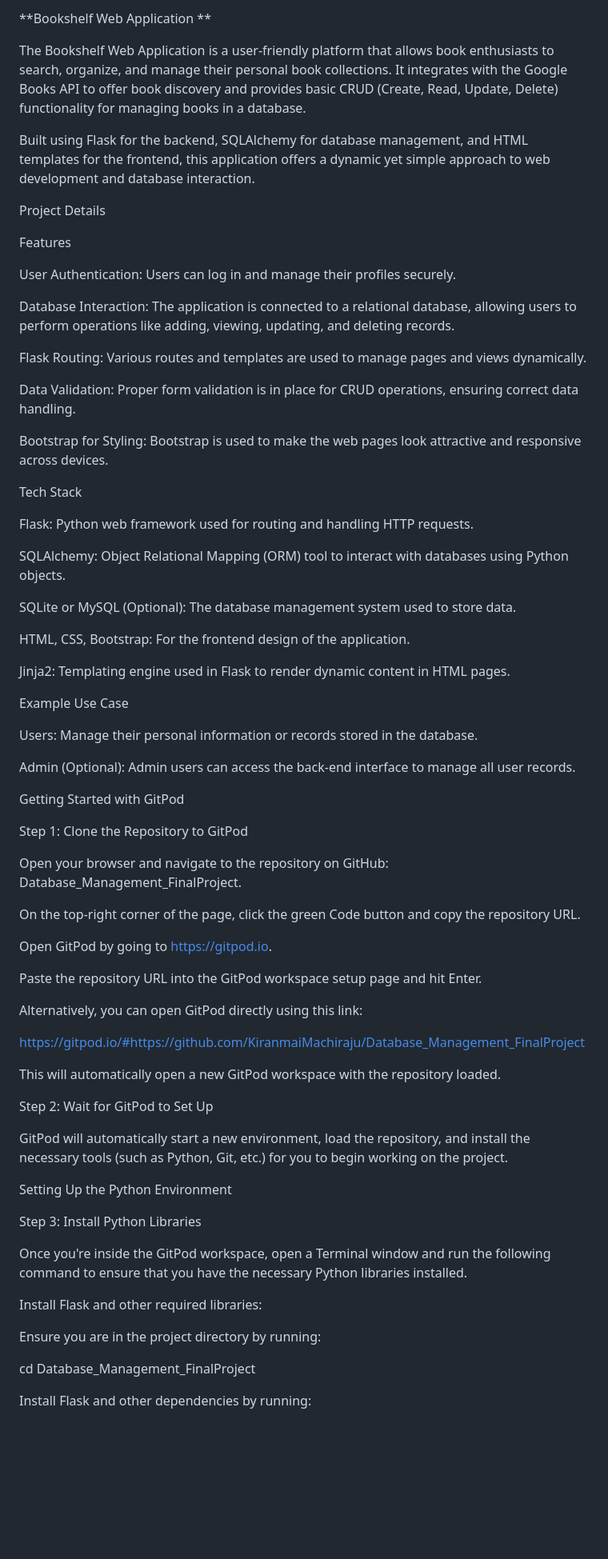
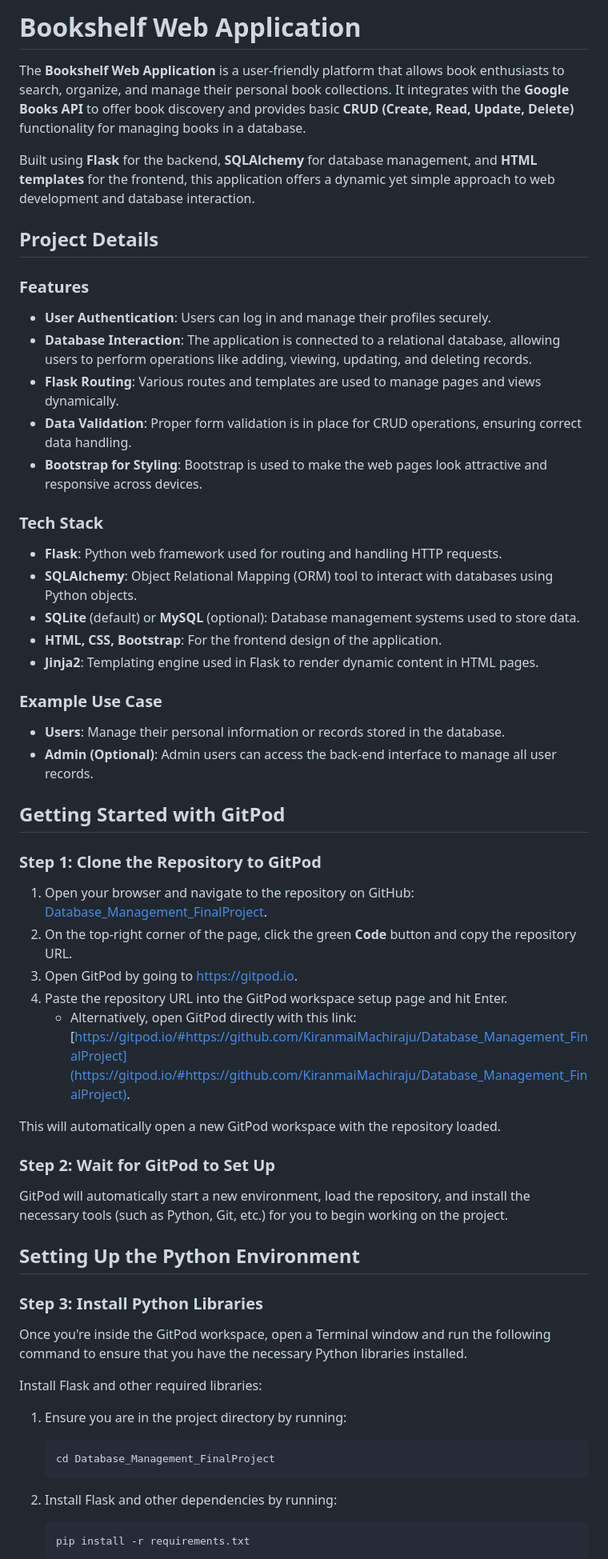
Before and after one commit to KiranmaiMachiraju/Database_Management_FinalProject, a Markdown page: README.md, the part around one of its changes. Shown at 80% size. Rendered like a GitHub page; blank space fills up the shorter version.

````diff
--- a/README.md
+++ b/README.md
@@ -1,82 +1,62 @@
-**Bookshelf Web Application **
+# Bookshelf Web Application
 
-The Bookshelf Web Application is a user-friendly platform that allows book enthusiasts to search, organize, and manage their personal book collections. It integrates with the Google Books API to offer book discovery and provides basic CRUD (Create, Read, Update, Delete) functionality for managing books in a database.
+The **Bookshelf Web Application** is a user-friendly platform that allows book enthusiasts to search, organize, and manage their personal book collections. It integrates with the **Google Books API** to offer book discovery and provides basic **CRUD (Create, Read, Update, Delete)** functionality for managing books in a database.
 
-Built using Flask for the backend, SQLAlchemy for database management, and HTML templates for the frontend, this application offers a dynamic yet simple approach to web development and database interaction.
+Built using **Flask** for the backend, **SQLAlchemy** for database management, and **HTML templates** for the frontend, this application offers a dynamic yet simple approach to web development and database interaction.
 
+## Project Details
 
+### Features
+- **User Authentication**: Users can log in and manage their profiles securely.
+- **Database Interaction**: The application is connected to a relational database, allowing users to perform operations like adding, viewing, updating, and deleting records.
+- **Flask Routing**: Various routes and templates are used to manage pages and views dynamically.
+- **Data Validation**: Proper form validation is in place for CRUD operations, ensuring correct data handling.
+- **Bootstrap for Styling**: Bootstrap is used to make the web pages look attractive and responsive across devices.
 
-Project Details
+### Tech Stack
+- **Flask**: Python web framework used for routing and handling HTTP requests.
+- **SQLAlchemy**: Object Relational Mapping (ORM) tool to interact with databases using Python objects.
+- **SQLite** (default) or **MySQL** (optional): Database management systems used to store data.
+- **HTML, CSS, Bootstrap**: For the frontend design of the application.
+- **Jinja2**: Templating engine used in Flask to render dynamic content in HTML pages.
 
-Features
+### Example Use Case
+- **Users**: Manage their personal information or records stored in the database.
+- **Admin (Optional)**: Admin users can access the back-end interface to manage all user records.
 
-User Authentication: Users can log in and manage their profiles securely.
+## Getting Started with GitPod
 
-Database Interaction: The application is connected to a relational database, allowing users to perform operations like adding, viewing, updating, and deleting records.
-
-Flask Routing: Various routes and templates are used to manage pages and views dynamically.
-
-Data Validation: Proper form validation is in place for CRUD operations, ensuring correct data handling.
-
-Bootstrap for Styling: Bootstrap is used to make the web pages look attractive and responsive across devices.
-
-Tech Stack
-
-Flask: Python web framework used for routing and handling HTTP requests.
-
-SQLAlchemy: Object Relational Mapping (ORM) tool to interact with databases using Python objects.
-
-SQLite or MySQL (Optional): The database management system used to store data.
-
-HTML, CSS, Bootstrap: For the frontend design of the application.
-
-Jinja2: Templating engine used in Flask to render dynamic content in HTML pages.
-
-Example Use Case
-
-Users: Manage their personal information or records stored in the database.
-
-Admin (Optional): Admin users can access the back-end interface to manage all user records.
-
-
-
-Getting Started with GitPod
-
-Step 1: Clone the Repository to GitPod
-
-Open your browser and navigate to the repository on GitHub: Database_Management_FinalProject.
-
-On the top-right corner of the page, click the green Code button and copy the repository URL.
-
-Open GitPod by going to https://gitpod.io.
-
-Paste the repository URL into the GitPod workspace setup page and hit Enter.
-
-Alternatively, you can open GitPod directly using this link:
-
-https://gitpod.io/#https://github.com/KiranmaiMachiraju/Database_Management_FinalProject
-
+### Step 1: Clone the Repository to GitPod
+1. Open your browser and navigate to the repository on GitHub: [Database_Management_FinalProject](https://github.com/KiranmaiMachiraju/Database_Management_FinalProject).
+2. On the top-right corner of the page, click the green **Code** button and copy the repository URL.
+3. Open GitPod by going to [https://gitpod.io](https://gitpod.io).
+4. Paste the repository URL into the GitPod workspace setup page and hit Enter.
+   - Alternatively, open GitPod directly with this link:
+     [https://gitpod.io/#https://github.com/KiranmaiMachiraju/Database_Management_FinalProject](https://gitpod.io/#https://github.com/KiranmaiMachiraju/Database_Management_FinalProject).
 
 This will automatically open a new GitPod workspace with the repository loaded.
 
-Step 2: Wait for GitPod to Set Up
+### Step 2: Wait for GitPod to Set Up
 
 GitPod will automatically start a new environment, load the repository, and install the necessary tools (such as Python, Git, etc.) for you to begin working on the project.
 
+## Setting Up the Python Environment
 
-
-Setting Up the Python Environment
-
-Step 3: Install Python Libraries
+### Step 3: Install Python Libraries
 
 Once you're inside the GitPod workspace, open a Terminal window and run the following command to ensure that you have the necessary Python libraries installed.
 
 Install Flask and other required libraries:
 
-Ensure you are in the project directory by running:
+1. Ensure you are in the project directory by running:
 
-cd Database_Management_FinalProject
+    ```bash
+    cd Database_Management_FinalProject
+    ```
 
+2. Install Flask and other dependencies by running:
 
-Install Flask and other dependencies by running:
+    ```bash
+    pip install -r requirements.txt
+    ```
 
````
Also changed, not shown: other parts of README.md (+31 -34 lines).
